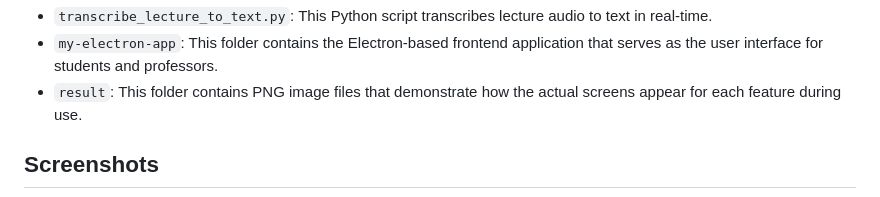
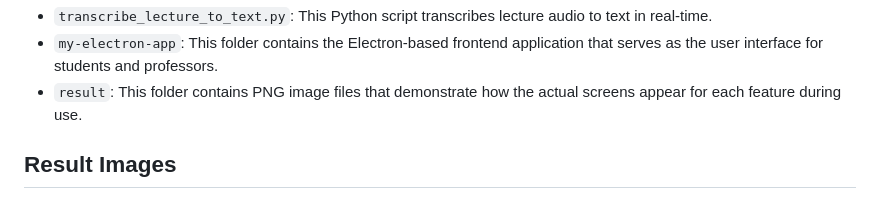
Before and after one commit to Highsky7/COREA-_Jang_Yeongsil_Invention_and_Startup_Competition, a Markdown page: README.md, the part around one of its changes. Rendered like a GitHub page.

```diff
--- a/README.md
+++ b/README.md
@@ -17,5 +17,5 @@ The **COREA - Jang Yeongsil Invention and Startup Competition** repository is de
 - `my-electron-app`: This folder contains the Electron-based frontend application that serves as the user interface for students and professors.
 - `result`: This folder contains PNG image files that demonstrate how the actual screens appear for each feature during use.
 
-## Screenshots
+## Result Images
 
```
Also changed, not shown: other parts of README.md (+26 -6 lines).
